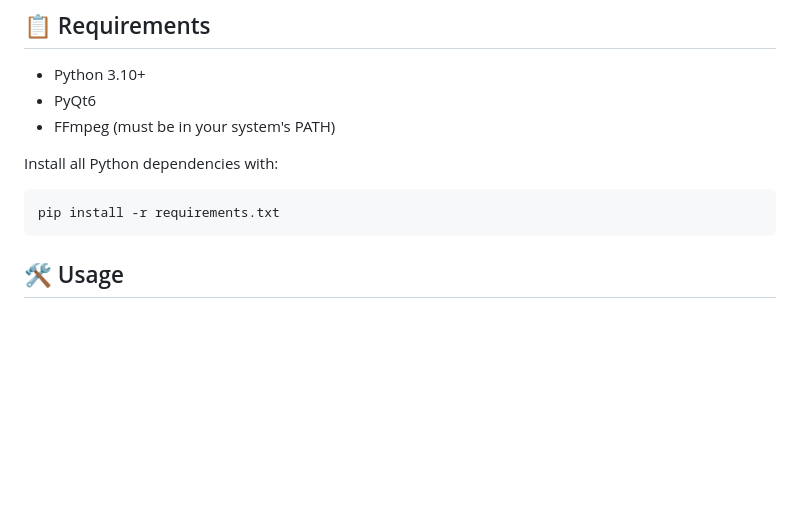
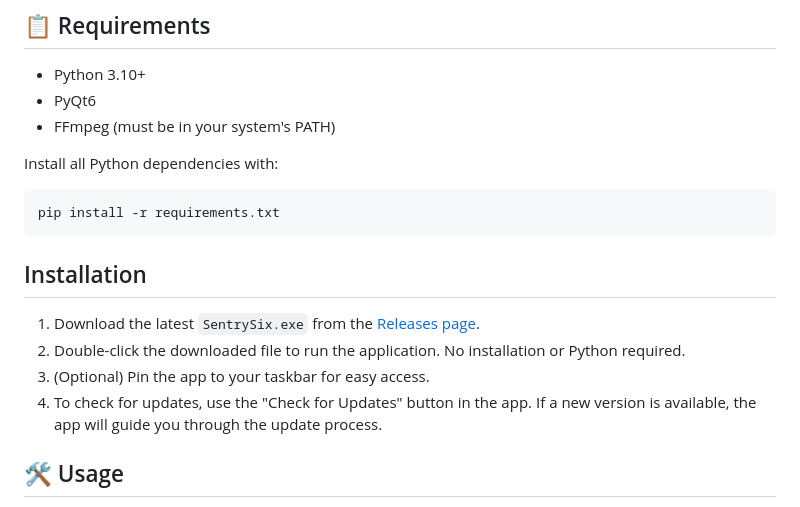
Before and after one commit to Scottmg1/Sentry-Six-Remastered, a Markdown page: README.md, the part around the change. Drawn GitHub-style; blank space fills up the shorter version.

Commit message:
updated read me
added how to install releases

````diff
--- a/README.md
+++ b/README.md
@@ -52,6 +52,12 @@ Install all Python dependencies with:
 ```bash
 pip install -r requirements.txt
 ```
+## Installation
+
+1. Download the latest `SentrySix.exe` from the [Releases page](https://github.com/ChadR23/Sentry-Six/releases).
+2. Double-click the downloaded file to run the application. No installation or Python required.
+3. (Optional) Pin the app to your taskbar for easy access.
+4. To check for updates, use the "Check for Updates" button in the app. If a new version is available, the app will guide you through the update process.
 
 ## 🛠️ Usage
 
````
